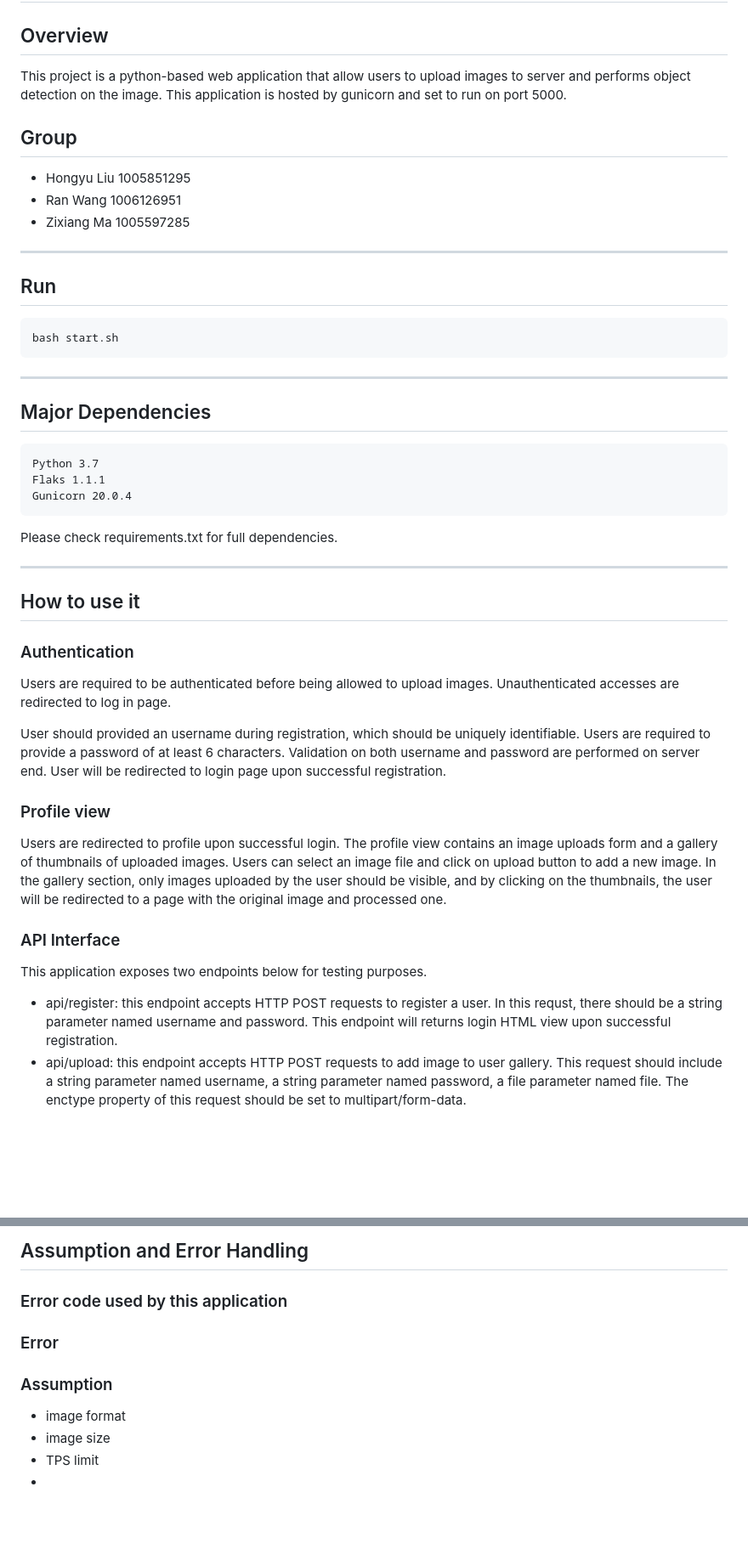
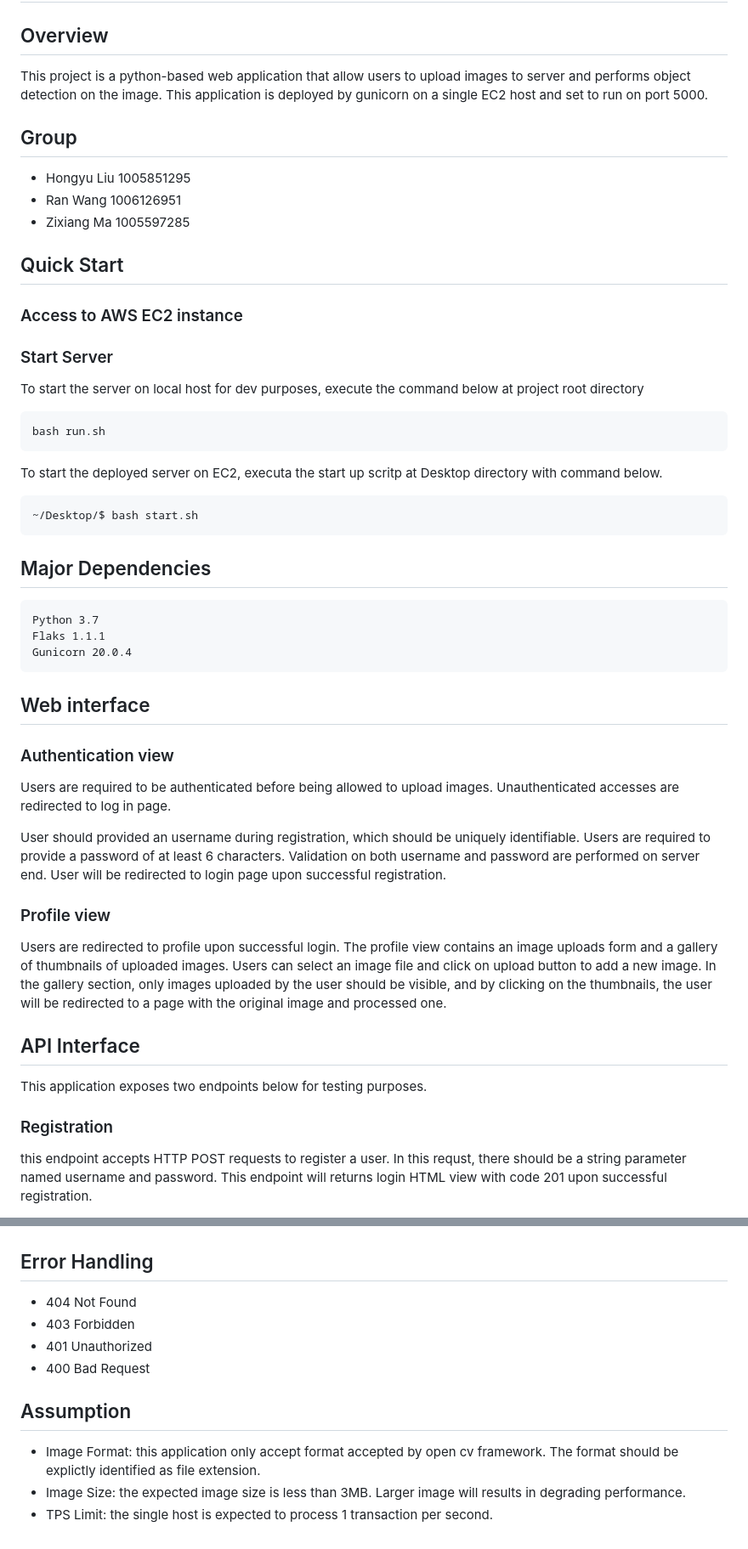
Before and after one commit to maxxx580/elastic-object-detection-and-monitor-dashboard, a Markdown page: README.md, 2 parts joined by grey strips. Shown at 85% size. GitHub-like rendering; blank space fills up the shorter version.

Commit message:
more readme

````diff
--- a/README.md
+++ b/README.md
@@ -1,20 +1,26 @@
 # ece1779-a1
 
 ## Overview
-This project is a python-based web application that allow users to upload images to server and performs object detection on the image. This application is hosted by gunicorn and set to run on port 5000.
+This project is a python-based web application that allow users to upload images to server and performs object detection on the image. This application is deployed by gunicorn on a single EC2 host and set to run on port 5000.
 
 ## Group
 * Hongyu Liu 1005851295
 * Ran Wang 1006126951
 * Zixiang Ma 1005597285
 
-------
+## Quick Start
 
-## Run
+### Access to AWS EC2 instance
+
+### Start Server
+To start the server on local host for dev purposes, execute the command below at project root directory
 ```
-bash start.sh
+bash run.sh
 ```
-------
+To start the deployed server on EC2, executa the start up scritp at Desktop directory with command below.
+```
+~/Desktop/$ bash start.sh
+```
 
 ## Major Dependencies
 ```
@@ -22,13 +28,10 @@ Python 3.7
 Flaks 1.1.1
 Gunicorn 20.0.4
 ```
-Please check requirements.txt for full dependencies.
 
-------
+## Web interface
 
-## How to use it
-
-### Authentication
+### Authentication view
 Users are required to be authenticated before being allowed to upload images. Unauthenticated accesses are redirected to log in page.
 
 User should provided an username during registration, which should be uniquely identifiable. Users are required to provide a password of at least 6 characters. Validation on both username and password are performed on server end. User will be redirected to login page upon successful registration.
@@ -37,9 +40,9 @@ User should provided an username during registration, which should be uniquely i
 ### Profile view
 Users are redirected to profile upon successful login. The profile view contains an image uploads form and a gallery of thumbnails of uploaded images. Users can select an image file and click on upload button to add a new image. In the gallery section, only images uploaded by the user should be visible, and by clicking on the thumbnails, the user will be redirected to a page with the original image and processed one.
 
-### API Interface
+## API Interface
 
 This application exposes two endpoints below for testing purposes.
-  * api/register: this endpoint accepts HTTP POST requests to register a user. In this requst, there should be a string parameter named username and password. This endpoint will returns login HTML view upon successful registration.
-  * api/upload: this endpoint accepts HTTP POST requests to add image to user gallery. This request should include a string parameter named username, a string parameter named password, a file parameter named file. The enctype property of this request should be set to multipart/form-data.
+  ### Registration
+  this endpoint accepts HTTP POST requests to register a user. In this requst, there should be a string parameter named username and password. This endpoint will returns login HTML view with code 201 upon successful registration.
 
@@ -49,15 +80,14 @@ This application exposes two endpoints below for testing purposes.
 
 
-## Assumption and Error Handling
 
+## Error Handling
 
-### Error code used by this application
+* 404 Not Found
+* 403 Forbidden
+* 401 Unauthorized
+* 400 Bad Request
 
-### Error
-
-
-### Assumption
-* image format
-* image size
-* TPS limit
-*
+## Assumption
+* Image Format: this application only accept format accepted by open cv framework. The format should be explictly identified as file extension.
+* Image Size: the expected image size is less than 3MB. Larger image will results in degrading performance.
+* TPS Limit: the single host is expected to process 1 transaction per second.
````
Also changed, not shown: other parts of README.md (+29 -1 lines), documentation/figures/2331581530664_.jpg (added), documentation/figures/Screen Shot 2020-02-12 at 10.38.19 PM.png (added), documentation/figures/Screen Shot 2020-02-12 at 10.38.37 PM.png (added), documentation/figures/Screen Shot 2020-02-12 at 10.39.15 PM.png (added), 1 other file.
